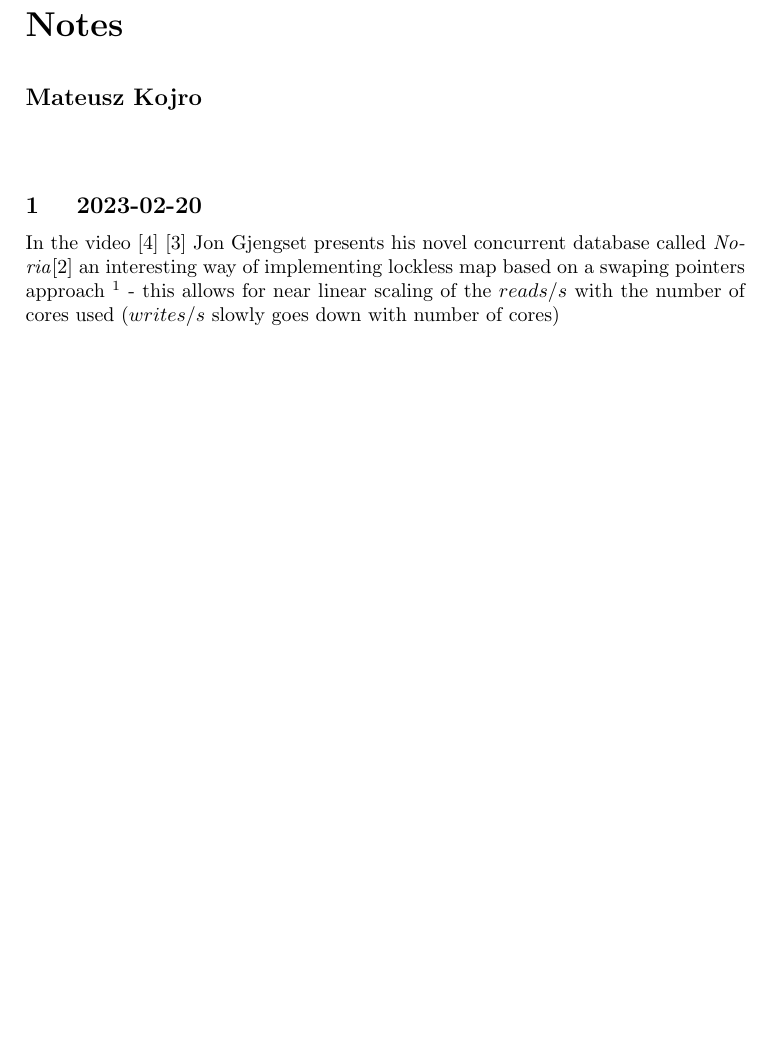
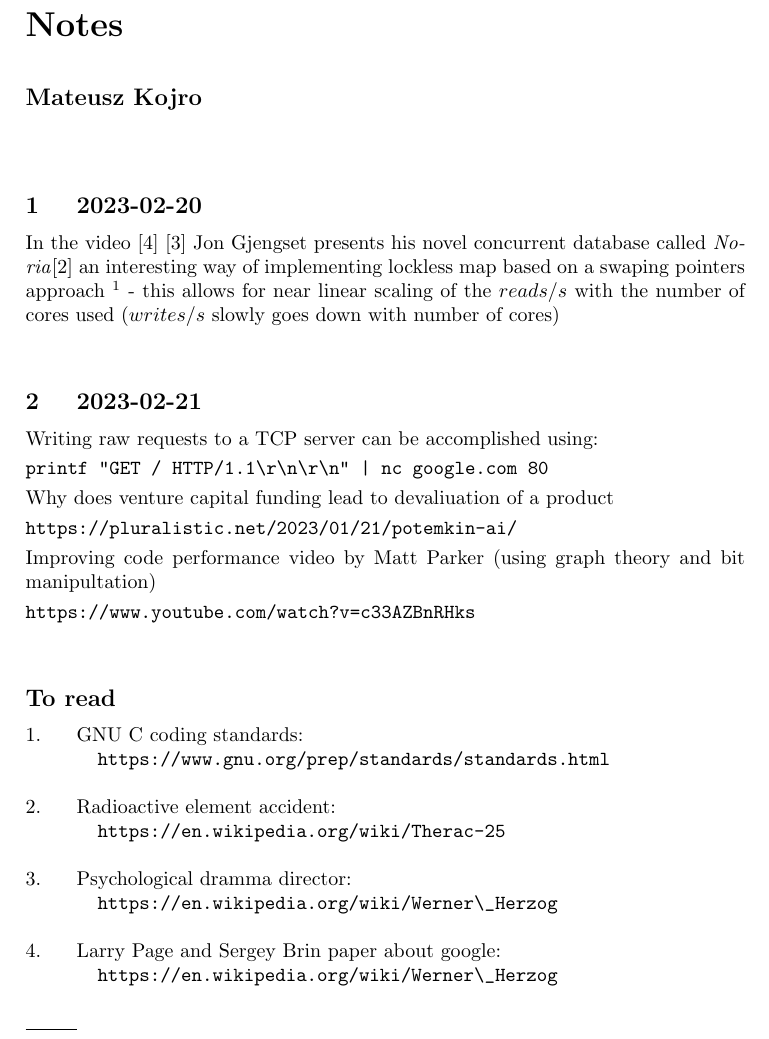
Before and after one commit to mateuszkojro/notes, a LaTeX document (notes.tex): part of the page before the commit and part of page 1 of 2 after it, cut so that both start at the same text, the shorter picture padded with empty space. Compiled offline with pdfLaTeX.

Commit message:
Tue Feb 21 19:55:41 CET 2023

```diff
--- a/notes.tex
+++ b/notes.tex
@@ -1,5 +1,5 @@
-
 \documentclass{artikel3}
+\usepackage[]{mdframed}
 \usepackage[backend=biber,
     		style=numeric-comp,
     		maxcitenames=1,
@@ -20,6 +20,45 @@
 
 In the video \cite{noria_yt} \cite{noria_slides} Jon Gjengset presents his novel concurrent database called \textit{Noria}\cite{noria} an interesting way of implementing lockless map based on a swaping pointers approach \footnote{Rust implementation \cite{evmap}} - this allows for near linear scaling of the $reads/s$ with the number of cores used ($writes/s$ slowly goes down with number of cores)
 
+\section{2023-02-21}
+
+Writing raw requests to a TCP server can be accomplished using:
+
+\begin{verbatim}
+printf "GET / HTTP/1.1\r\n\r\n" | nc google.com 80
+\end{verbatim}
+
+Why does venture capital funding lead to devaliuation of a product
+\begin{verbatim}
+https://pluralistic.net/2023/01/21/potemkin-ai/
+\end{verbatim}
+
+Improving code performance video by Matt Parker (using graph theory and bit manipultation)
+\begin{verbatim}
+https://www.youtube.com/watch?v=c33AZBnRHks
+\end{verbatim}
+
+
+
+\section*{To read}
+\begin{enumerate}
+	\item GNU C coding standards:
+		\begin{verbatim}
+		https://www.gnu.org/prep/standards/standards.html
+		\end{verbatim}
+	\item Radioactive element accident:
+		\begin{verbatim}
+		https://en.wikipedia.org/wiki/Therac-25
+		\end{verbatim}
+	\item Psychological dramma director:
+		\begin{verbatim}
+		https://en.wikipedia.org/wiki/Werner\_Herzog
+		\end{verbatim}
+	\item Larry Page and Sergey Brin paper about google:
+		\begin{verbatim}
+		https://en.wikipedia.org/wiki/Werner\_Herzog
+		\end{verbatim}
+\end{enumerate}
 
 \printbibliography
 \end{document}
```
